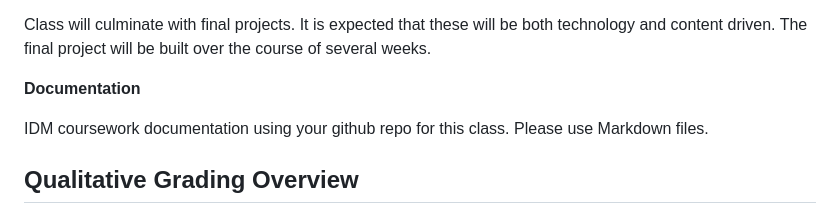
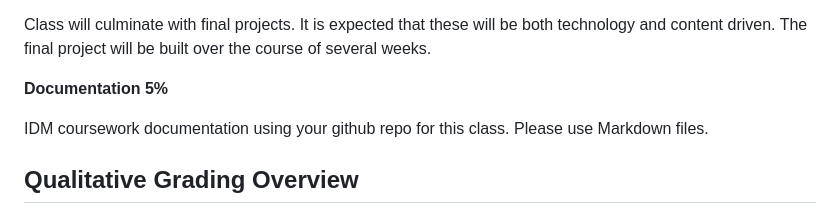
Before and after one commit to Kadee80/WebDevSpring24, a Markdown page: README.md, the part around the change. Drawn GitHub-style.

```diff
--- a/README.md
+++ b/README.md
@@ -102,7 +102,7 @@ If you miss a class for any reason, it is YOUR RESPONSIBILITY to catch yourself
 
 Class will culminate with final projects. It is expected that these will be both technology and content driven. The final project will be built over the course of several weeks.
 
-**Documentation**
+**Documentation 5%**
 
 IDM coursework documentation using your github repo for this class. Please use Markdown files.
 
```
